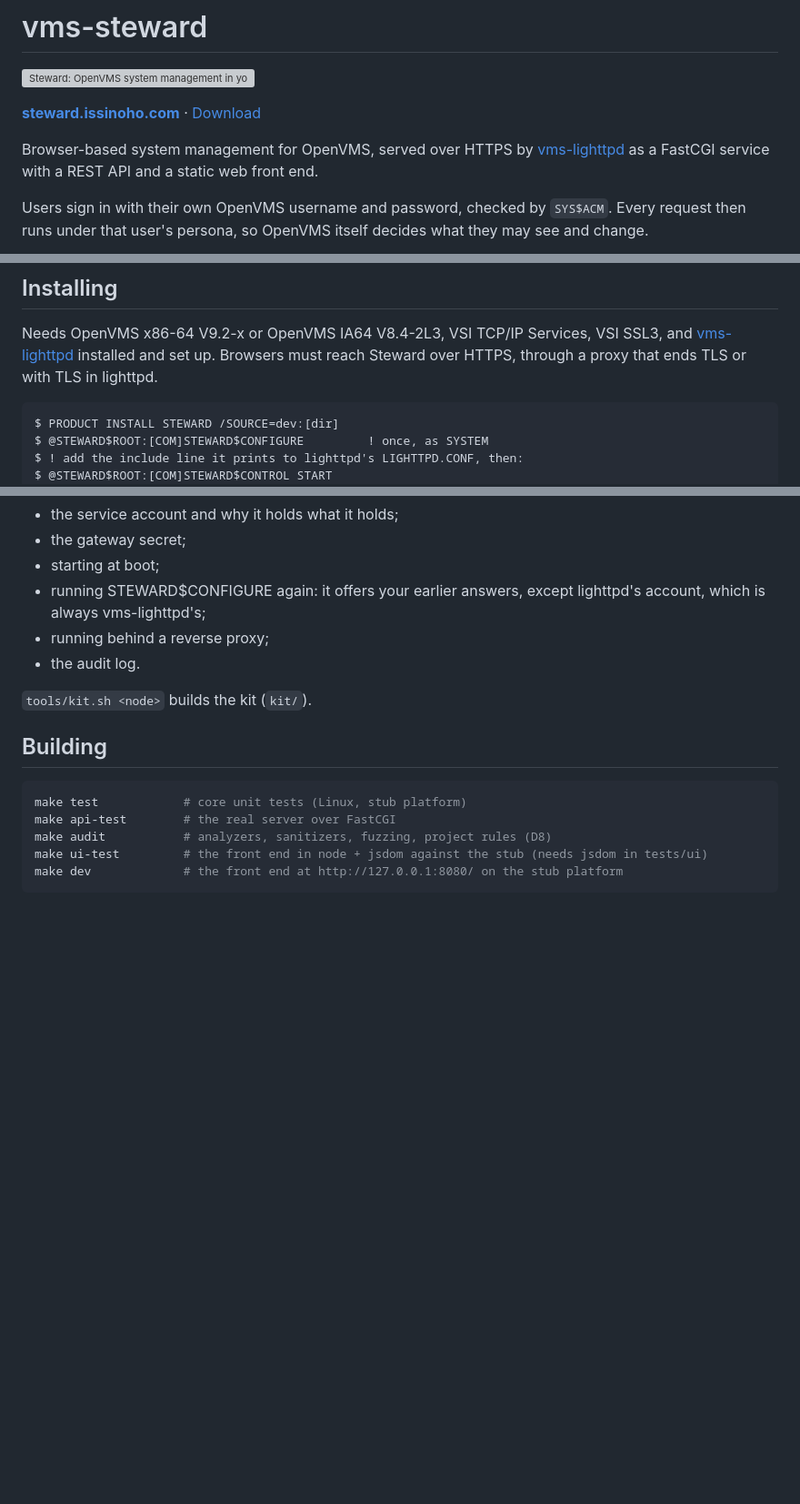
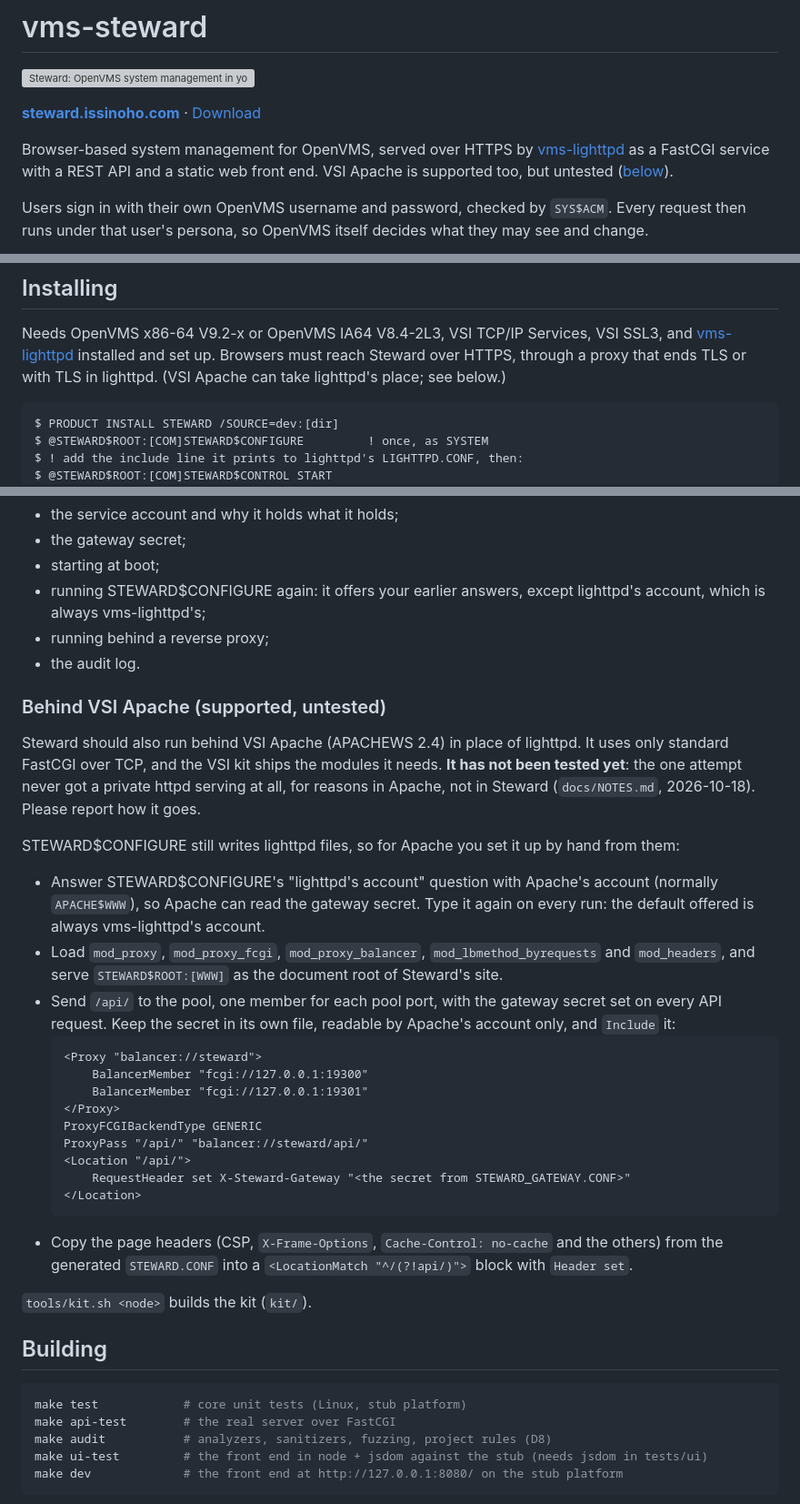
Before and after one commit to issinoho/vms-steward, a Markdown page: README.md, 3 parts joined by grey strips. Shown at 91% size. Rendered like a GitHub page; blank space fills up the shorter version; grey boxes are pictures that could not be loaded.

Commit message:
README: VSI Apache supported, untested (D27)
Steward speaks plain FastCGI over TCP and reads only standard variables, so nothing in
it ties it to lighttpd. The README now says VSI Apache can take lighttpd's place and
sketches the configuration (mod_proxy_fcgi with a balancer over the pool's ports, the
gateway secret by RequestHeader set, the page headers by Header set), marked untested:
the 2026-10-18 attempt never got a private httpd past Listen (NOTES.md). STEWARD$CONFIGURE
still writes lighttpd files only, so the Apache setup is by hand.

Not verified on any node; testing is left for a later session (D27 lists what to check).

Co-Authored-By: Claude Opus 5.5 <noreply@anthropic.com>

````diff
--- a/README.md
+++ b/README.md
@@ -6,7 +6,8 @@
 
 Browser-based system management for OpenVMS, served over HTTPS by
 [vms-lighttpd](https://github.com/issinoho/vms-lighttpd) as a FastCGI service with a
-REST API and a static web front end.
+REST API and a static web front end. VSI Apache is supported too, but untested
+([below](#behind-vsi-apache-supported-untested)).
 
 Users sign in with their own OpenVMS username and password, checked by `SYS$ACM`. Every
 request then runs under that user's persona, so OpenVMS itself decides what they may
@@ -60,6 +61,7 @@ penetration test are still to come ([`docs/REVIEW-BRIEF.md`](docs/REVIEW-BRIEF.m
 Needs OpenVMS x86-64 V9.2-x or OpenVMS IA64 V8.4-2L3, VSI TCP/IP Services, VSI SSL3, and
 [vms-lighttpd](https://github.com/issinoho/vms-lighttpd) installed and set up. Browsers
 must reach Steward over HTTPS, through a proxy that ends TLS or with TLS in lighttpd.
+(VSI Apache can take lighttpd's place; see below.)
 
 ```
 $ PRODUCT INSTALL STEWARD /SOURCE=dev:[dir]
@@ -90,6 +92,40 @@ Two account points:
 - running behind a reverse proxy;
 - the audit log.
 
+### Behind VSI Apache (supported, untested)
+
+Steward should also run behind VSI Apache (APACHEWS 2.4) in place of lighttpd. It uses
+only standard FastCGI over TCP, and the VSI kit ships the modules it needs. **It has not
+been tested yet**: the one attempt never got a private httpd serving at all, for
+reasons in Apache, not in Steward (`docs/NOTES.md`, 2026-10-18). Please report how it
+goes.
+
+STEWARD$CONFIGURE still writes lighttpd files, so for Apache you set it up by hand
+from them:
+- Answer STEWARD$CONFIGURE's "lighttpd's account" question with Apache's account
+  (normally `APACHE$WWW`), so Apache can read the gateway secret. Type it again on every
+  run: the default offered is always vms-lighttpd's account.
+- Load `mod_proxy`, `mod_proxy_fcgi`, `mod_proxy_balancer`, `mod_lbmethod_byrequests`
+  and `mod_headers`, and serve `STEWARD$ROOT:[WWW]` as the document root of Steward's
+  site.
+- Send `/api/` to the pool, one member for each pool port, with the gateway secret set
+  on every API request. Keep the secret in its own file, readable by Apache's account
+  only, and `Include` it:
+  ```apache
+  <Proxy "balancer://steward">
+      BalancerMember "fcgi://127.0.0.1:19300"
+      BalancerMember "fcgi://127.0.0.1:19301"
+  </Proxy>
+  ProxyFCGIBackendType GENERIC
+  ProxyPass "/api/" "balancer://steward/api/"
+  <Location "/api/">
+      RequestHeader set X-Steward-Gateway "<the secret from STEWARD_GATEWAY.CONF>"
+  </Location>
+  ```
+- Copy the page headers (CSP, `X-Frame-Options`, `Cache-Control: no-cache` and the
+  others) from the generated `STEWARD.CONF` into a `<LocationMatch "^/(?!api/)">`
+  block with `Header set`.
+
 `tools/kit.sh <node>` builds the kit (`kit/`).
 
 ## Building
````
Also changed, not shown: docs/DECISIONS.md (+19 -0 lines).
